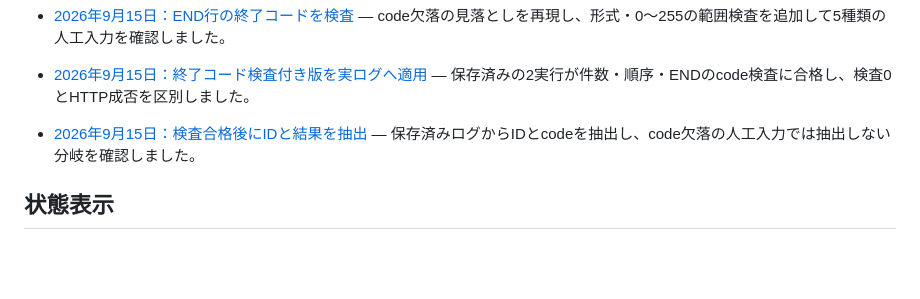
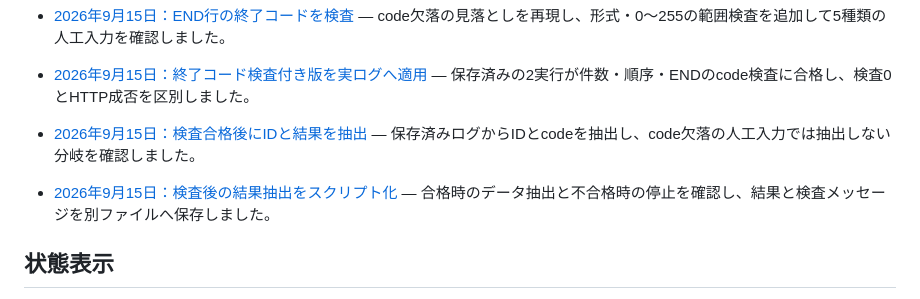
Before and after one commit to ns7jp/ns7jp.github.io, a Markdown page: learning-docs/README.md, the part around the change. GitHub-like rendering; blank space fills up the shorter version.

Commit message:
docs: record learner validated result extractor script (#101)

```diff
--- a/learning-docs/README.md
+++ b/learning-docs/README.md
@@ -125,6 +125,8 @@
 
 - [2026年9月15日：検査合格後にIDと結果を抽出](./cli-id-result-extract-2026-09-15.md) — 保存済みログからIDとcodeを抽出し、code欠落の人工入力では抽出しない分岐を確認しました。
 
+- [2026年9月15日：検査後の結果抽出をスクリプト化](./cli-id-extractor-script-2026-09-15.md) — 合格時のデータ抽出と不合格時の停止を確認し、結果と検査メッセージを別ファイルへ保存しました。
+
 ## 状態表示
 
 > **かんたんに言うと** この 4 つのラベルは、書かれている結果がどこまで確かなものかを示す目印です。ラベルを見れば、実際に測った結果か、自動生成か、架空の例か、まだ実施していないかが分かります。
```
Also changed, not shown: learning-docs/cli-id-extractor-script-2026-09-15.md (added, +63 -0 lines).
